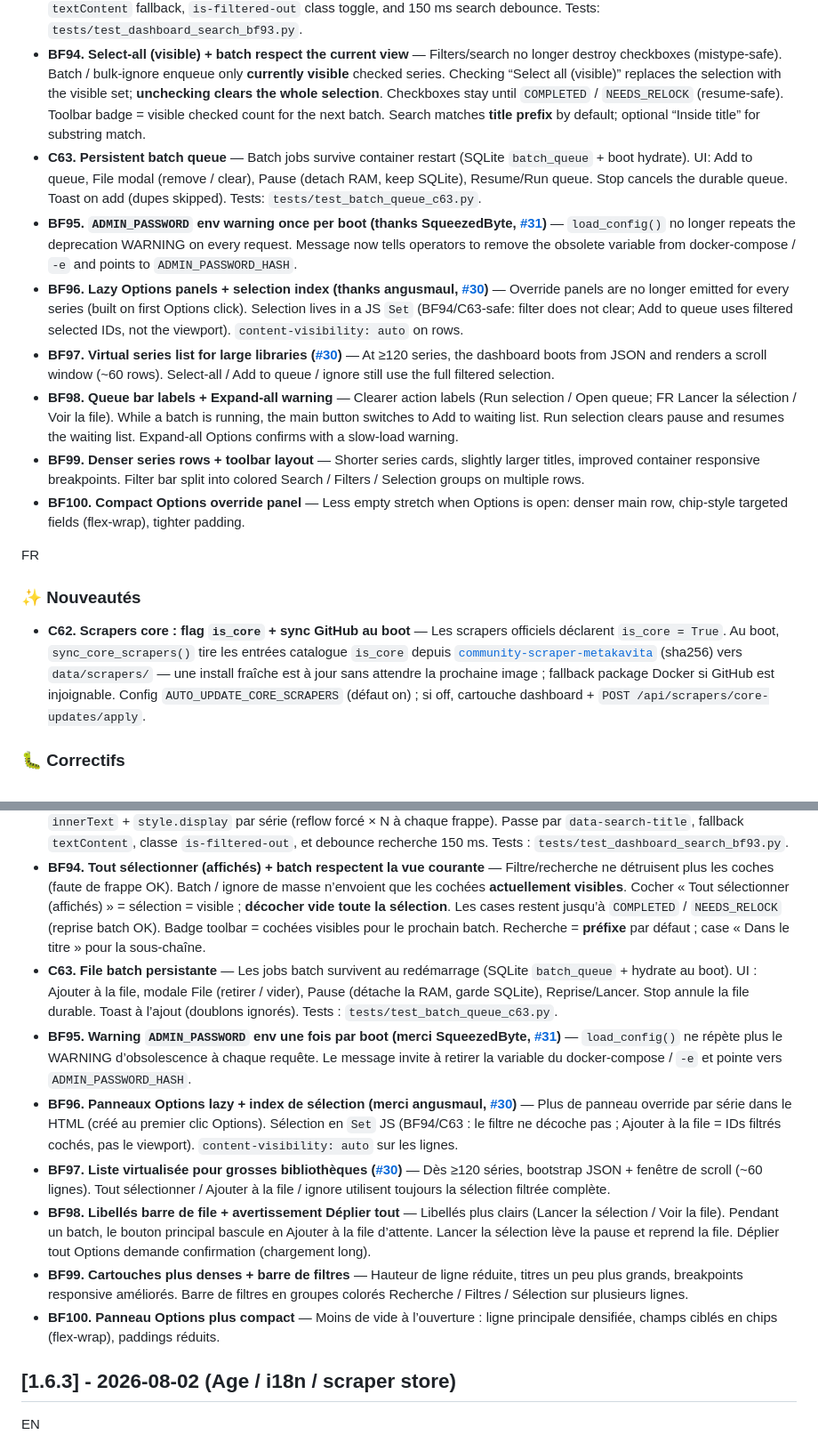
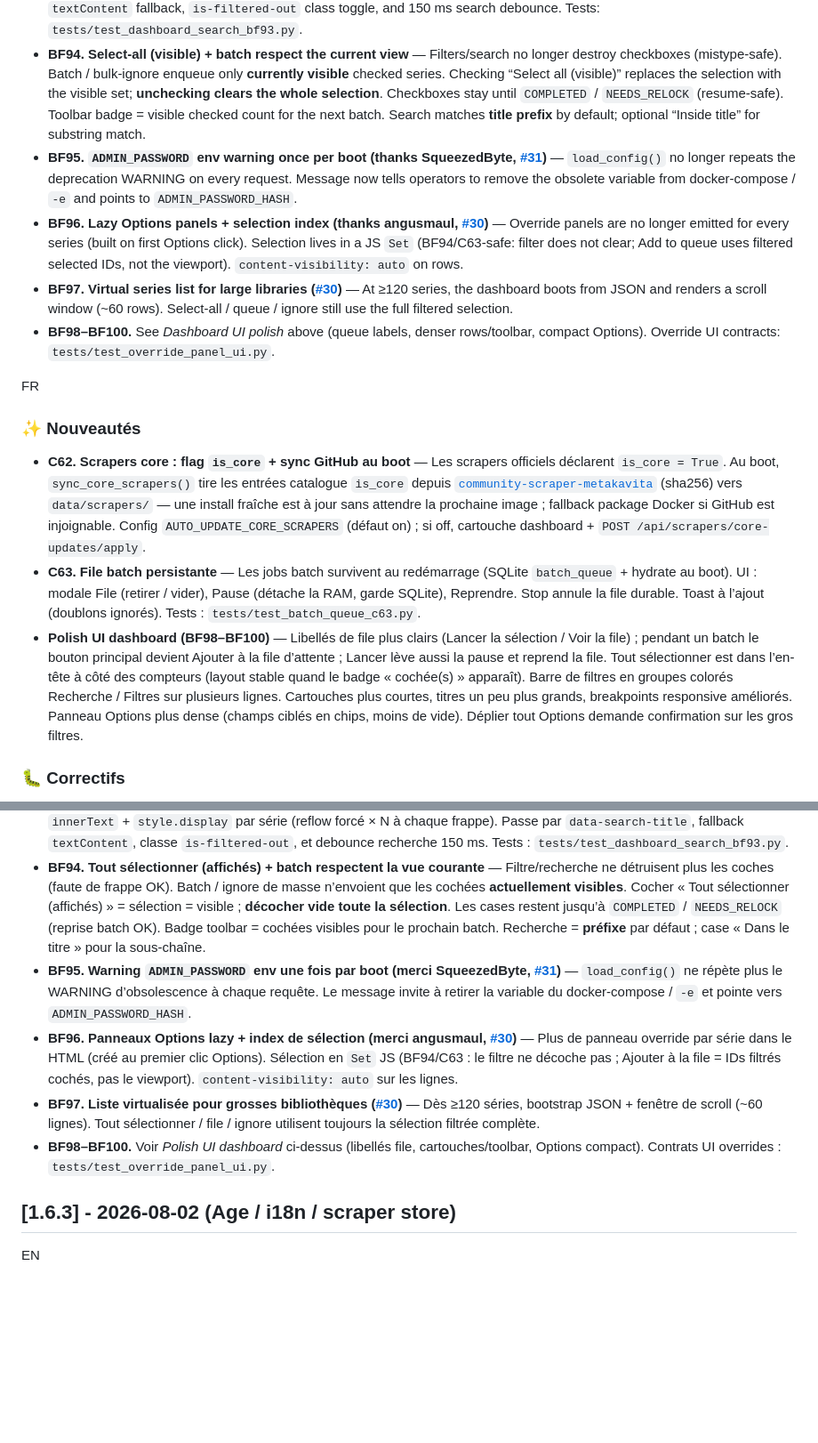
Before and after one commit to raukorim-bot/MetaKavita, a Markdown page: CHANGELOG.md, 2 parts joined by grey strips. Shown at 89% size. GitHub-like rendering; blank space fills up the shorter version.

Commit message:
docs(1.6.4): highlight dashboard UI polish in changelog and roadmap.
Retitle the 1.6.4 section around large libraries and UI polish; promote C63 and BF98–BF100 into What's new; sync ROADMAP checkboxes.

```diff
--- a/CHANGELOG.md
+++ b/CHANGELOG.md
@@ -8,29 +10,25 @@ EN
 * **BF92. MangaBaka cover pick stays on allowlisted hosts** — When API `cover.raw` points at a third-party CDN (e.g. `s4.anilist.co`), `_pick_cover_url` / `fetch_covers` fall back to MangaBaka imgproxy (`x350`→`x250`→`x150`) instead of returning an off-allowlist URL. Tests: `tests/test_scraper_mangabaka.py`.
 * **BF93. Dashboard series search no longer freezes large libraries (thanks angusmaul, [#30](https://github.com/raukorim-bot/MetaKavita/issues/30))** — `filterSeries()` used `innerText` + per-item `style.display` (forced reflow × N on every keystroke). Now uses `data-search-title`, `textContent` fallback, `is-filtered-out` class toggle, and 150 ms search debounce. Tests: `tests/test_dashboard_search_bf93.py`.
 * **BF94. Select-all (visible) + batch respect the current view** — Filters/search no longer destroy checkboxes (mistype-safe). Batch / bulk-ignore enqueue only **currently visible** checked series. Checking “Select all (visible)” replaces the selection with the visible set; **unchecking clears the whole selection**. Checkboxes stay until `COMPLETED` / `NEEDS_RELOCK` (resume-safe). Toolbar badge = visible checked count for the next batch. Search matches **title prefix** by default; optional “Inside title” for substring match.
-* **C63. Persistent batch queue** — Batch jobs survive container restart (SQLite `batch_queue` + boot hydrate). UI: Add to queue, File modal (remove / clear), Pause (detach RAM, keep SQLite), Resume/Run queue. Stop cancels the durable queue. Toast on add (dupes skipped). Tests: `tests/test_batch_queue_c63.py`.
 * **BF95. `ADMIN_PASSWORD` env warning once per boot (thanks SqueezedByte, [#31](https://github.com/raukorim-bot/MetaKavita/issues/31))** — `load_config()` no longer repeats the deprecation WARNING on every request. Message now tells operators to remove the obsolete variable from docker-compose / `-e` and points to `ADMIN_PASSWORD_HASH`.
 * **BF96. Lazy Options panels + selection index (thanks angusmaul, [#30](https://github.com/raukorim-bot/MetaKavita/issues/30))** — Override panels are no longer emitted for every series (built on first Options click). Selection lives in a JS `Set` (BF94/C63-safe: filter does not clear; Add to queue uses filtered selected IDs, not the viewport). `content-visibility: auto` on rows.
-* **BF97. Virtual series list for large libraries ([#30](https://github.com/raukorim-bot/MetaKavita/issues/30))** — At ≥120 series, the dashboard boots from JSON and renders a scroll window (~60 rows). Select-all / Add to queue / ignore still use the full filtered selection.
-* **BF98. Queue bar labels + Expand-all warning** — Clearer action labels (Run selection / Open queue; FR Lancer la sélection / Voir la file). While a batch is running, the main button switches to Add to waiting list. Run selection clears pause and resumes the waiting list. Expand-all Options confirms with a slow-load warning.
-* **BF99. Denser series rows + toolbar layout** — Shorter series cards, slightly larger titles, improved container responsive breakpoints. Filter bar split into colored Search / Filters / Selection groups on multiple rows.
-* **BF100. Compact Options override panel** — Less empty stretch when Options is open: denser main row, chip-style targeted fields (flex-wrap), tighter padding.
+* **BF97. Virtual series list for large libraries ([#30](https://github.com/raukorim-bot/MetaKavita/issues/30))** — At ≥120 series, the dashboard boots from JSON and renders a scroll window (~60 rows). Select-all / queue / ignore still use the full filtered selection.
+* **BF98–BF100.** See *Dashboard UI polish* above (queue labels, denser rows/toolbar, compact Options). Override UI contracts: `tests/test_override_panel_ui.py`.
 
 FR
 ### ✨ Nouveautés
 * **C62. Scrapers core : flag `is_core` + sync GitHub au boot** — Les scrapers officiels déclarent `is_core = True`. Au boot, `sync_core_scrapers()` tire les entrées catalogue `is_core` depuis [`community-scraper-metakavita`](https://github.com/raukorim-bot/community-scraper-metakavita) (sha256) vers `data/scrapers/` — une install fraîche est à jour sans attendre la prochaine image ; fallback package Docker si GitHub est injoignable. Config `AUTO_UPDATE_CORE_SCRAPERS` (défaut on) ; si off, cartouche dashboard + `POST /api/scrapers/core-updates/apply`.
+* **C63. File batch persistante** — Les jobs batch survivent au redémarrage (SQLite `batch_queue` + hydrate au boot). UI : modale File (retirer / vider), Pause (détache la RAM, garde SQLite), Reprendre. Stop annule la file durable. Toast à l’ajout (doublons ignorés). Tests : `tests/test_batch_queue_c63.py`.
+* **Polish UI dashboard (BF98–BF100)** — Libellés de file plus clairs (Lancer la sélection / Voir la file) ; pendant un batch le bouton principal devient Ajouter à la file d’attente ; Lancer lève aussi la pause et reprend la file. Tout sélectionner est dans l’en-tête à côté des compteurs (layout stable quand le badge « cochée(s) » apparaît). Barre de filtres en groupes colorés Recherche / Filtres sur plusieurs lignes. Cartouches plus courtes, titres un peu plus grands, breakpoints responsive améliorés. Panneau Options plus dense (champs ciblés en chips, moins de vide). Déplier tout Options demande confirmation sur les gros filtres.
 ### 🐛 Correctifs
 * **BF91. Allowlist CDN covers MangaBaka (merci SqueezedByte, [#31](https://github.com/raukorim-bot/MetaKavita/issues/31))** — L’API est déjà sur `api.mangabaka.org` ; les covers sortent encore de `images.mangabaka.dev` / `cdn.mangabaka.dev`. `proxy_domains` inclut les hôtes image `.org` et `.dev` pour que l’upload/proxy de cover ne soit plus refusé.
 * **BF92. Sélection cover MangaBaka limitée à l’allowlist** — Si `cover.raw` pointe vers un CDN tiers (ex. `s4.anilist.co`), `_pick_cover_url` / `fetch_covers` basculent sur l’imgproxy MangaBaka (`x350`→`x250`→`x150`) au lieu de renvoyer une URL hors allowlist. Tests : `tests/test_scraper_mangabaka.py`.
 * **BF93. Recherche dashboard ne fige plus les grosses bibliothèques (merci angusmaul, [#30](https://github.com/raukorim-bot/MetaKavita/issues/30))** — `filterSeries()` utilisait `innerText` + `style.display` par série (reflow forcé × N à chaque frappe). Passe par `data-search-title`, fallback `textContent`, classe `is-filtered-out`, et debounce recherche 150 ms. Tests : `tests/test_dashboard_search_bf93.py`.
 * **BF94. Tout sélectionner (affichés) + batch respectent la vue courante** — Filtre/recherche ne détruisent plus les coches (faute de frappe OK). Batch / ignore de masse n’envoient que les cochées **actuellement visibles**. Cocher « Tout sélectionner (affichés) » = sélection = visible ; **décocher vide toute la sélection**. Les cases restent jusqu’à `COMPLETED` / `NEEDS_RELOCK` (reprise batch OK). Badge toolbar = cochées visibles pour le prochain batch. Recherche = **préfixe** par défaut ; case « Dans le titre » pour la sous-chaîne.
-* **C63. File batch persistante** — Les jobs batch survivent au redémarrage (SQLite `batch_queue` + hydrate au boot). UI : Ajouter à la file, modale File (retirer / vider), Pause (détache la RAM, garde SQLite), Reprise/Lancer. Stop annule la file durable. Toast à l’ajout (doublons ignorés). Tests : `tests/test_batch_queue_c63.py`.
 * **BF95. Warning `ADMIN_PASSWORD` env une fois par boot (merci SqueezedByte, [#31](https://github.com/raukorim-bot/MetaKavita/issues/31))** — `load_config()` ne répète plus le WARNING d’obsolescence à chaque requête. Le message invite à retirer la variable du docker-compose / `-e` et pointe vers `ADMIN_PASSWORD_HASH`.
 * **BF96. Panneaux Options lazy + index de sélection (merci angusmaul, [#30](https://github.com/raukorim-bot/MetaKavita/issues/30))** — Plus de panneau override par série dans le HTML (créé au premier clic Options). Sélection en `Set` JS (BF94/C63 : le filtre ne décoche pas ; Ajouter à la file = IDs filtrés cochés, pas le viewport). `content-visibility: auto` sur les lignes.
-* **BF97. Liste virtualisée pour grosses bibliothèques ([#30](https://github.com/raukorim-bot/MetaKavita/issues/30))** — Dès ≥120 séries, bootstrap JSON + fenêtre de scroll (~60 lignes). Tout sélectionner / Ajouter à la file / ignore utilisent toujours la sélection filtrée complète.
-* **BF98. Libellés barre de file + avertissement Déplier tout** — Libellés plus clairs (Lancer la sélection / Voir la file). Pendant un batch, le bouton principal bascule en Ajouter à la file d’attente. Lancer la sélection lève la pause et reprend la file. Déplier tout Options demande confirmation (chargement long).
-* **BF99. Cartouches plus denses + barre de filtres** — Hauteur de ligne réduite, titres un peu plus grands, breakpoints responsive améliorés. Barre de filtres en groupes colorés Recherche / Filtres / Sélection sur plusieurs lignes.
-* **BF100. Panneau Options plus compact** — Moins de vide à l’ouverture : ligne principale densifiée, champs ciblés en chips (flex-wrap), paddings réduits.
+* **BF97. Liste virtualisée pour grosses bibliothèques ([#30](https://github.com/raukorim-bot/MetaKavita/issues/30))** — Dès ≥120 séries, bootstrap JSON + fenêtre de scroll (~60 lignes). Tout sélectionner / file / ignore utilisent toujours la sélection filtrée complète.
+* **BF98–BF100.** Voir *Polish UI dashboard* ci-dessus (libellés file, cartouches/toolbar, Options compact). Contrats UI overrides : `tests/test_override_panel_ui.py`.
 
 ## [1.6.3] - 2026-08-02 (Age / i18n / scraper store)
 
```
Also changed, not shown: other parts of CHANGELOG.md (+3 -1 lines), ROADMAP.md (+3 -0 lines).
